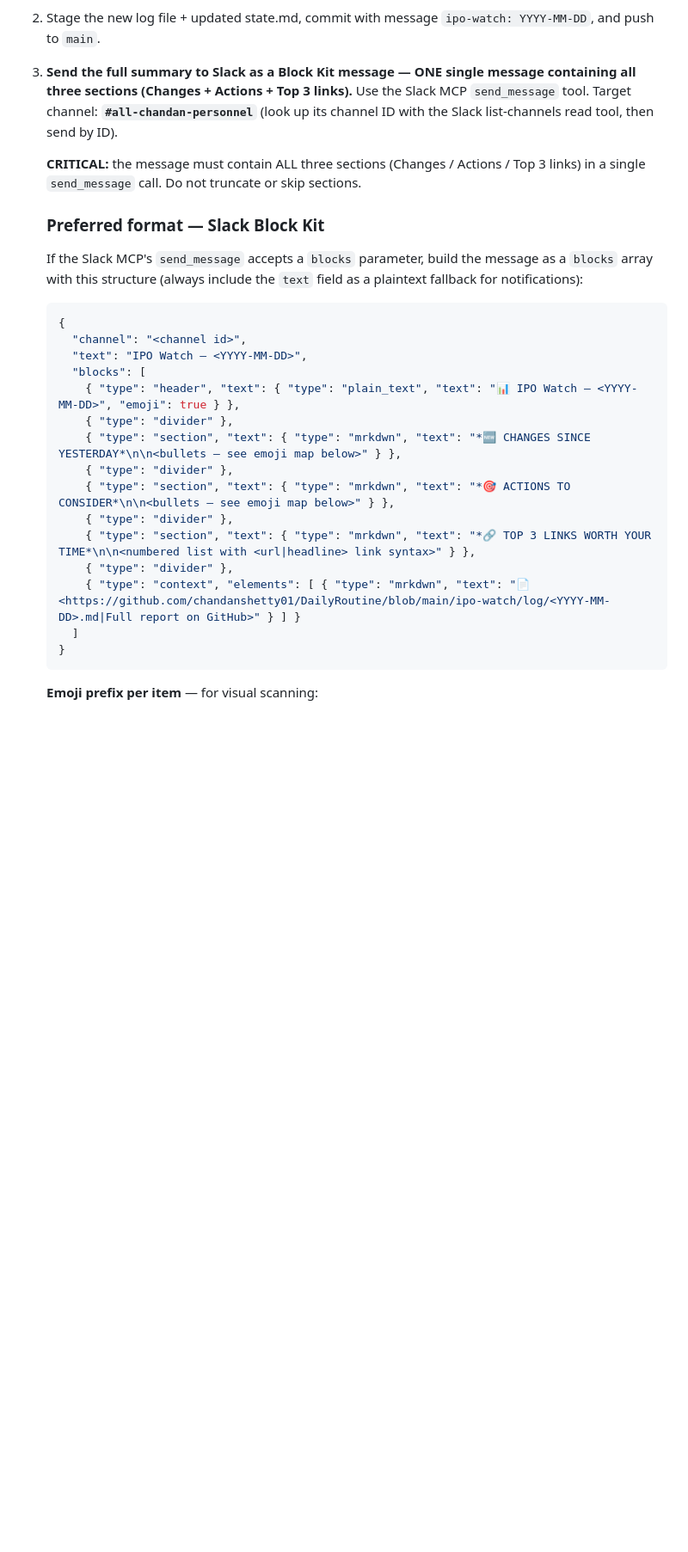
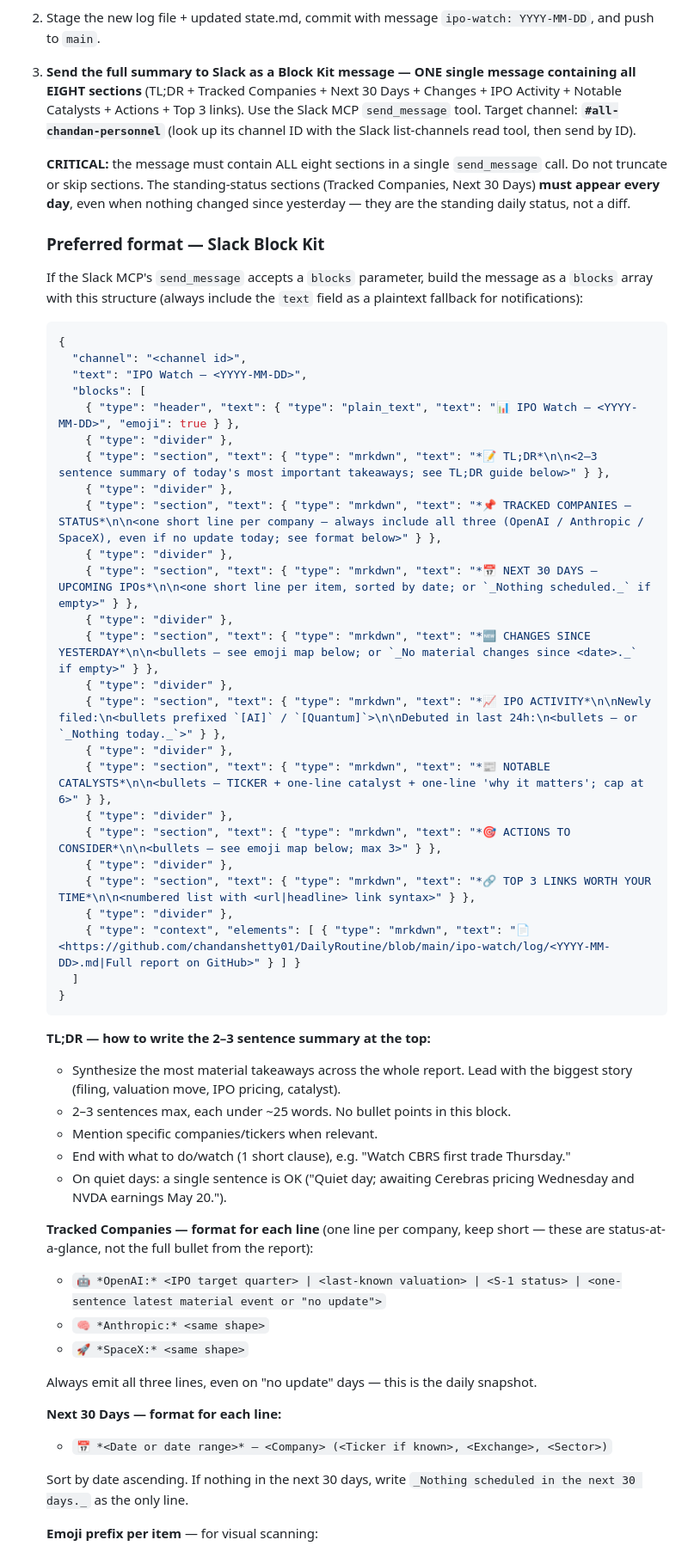
Before and after one commit to chandanshetty01/DailyRoutine, a Markdown page: ipo-watch/PROMPT.md, the part around one of its changes. Shown at 86% size. Drawn GitHub-style; blank space fills up the shorter version.

````diff
--- a/ipo-watch/PROMPT.md
+++ b/ipo-watch/PROMPT.md
@@ -157,9 +161,9 @@ If a section other than "Next 30 Days" has no items, write `_Nothing today._`
    - **Notes for next run** — short, run-specific reminders for tomorrow (e.g. "CBRS prices tonight — capture first trade").
 2. Stage the new log file + updated state.md, commit with message `ipo-watch: YYYY-MM-DD`, and push to `main`.
 
-3. **Send the full summary to Slack as a Block Kit message — ONE single message containing all three sections (Changes + Actions + Top 3 links).** Use the Slack MCP `send_message` tool. Target channel: **`#all-chandan-personnel`** (look up its channel ID with the Slack list-channels read tool, then send by ID).
+3. **Send the full summary to Slack as a Block Kit message — ONE single message containing all EIGHT sections** (TL;DR + Tracked Companies + Next 30 Days + Changes + IPO Activity + Notable Catalysts + Actions + Top 3 links). Use the Slack MCP `send_message` tool. Target channel: **`#all-chandan-personnel`** (look up its channel ID with the Slack list-channels read tool, then send by ID).
 
-   **CRITICAL:** the message must contain ALL three sections (Changes / Actions / Top 3 links) in a single `send_message` call. Do not truncate or skip sections.
+   **CRITICAL:** the message must contain ALL eight sections in a single `send_message` call. Do not truncate or skip sections. The standing-status sections (Tracked Companies, Next 30 Days) **must appear every day**, even when nothing changed since yesterday — they are the standing daily status, not a diff.
 
    ### Preferred format — Slack Block Kit
 
@@ -172,9 +176,19 @@ If a section other than "Next 30 Days" has no items, write `_Nothing today._`
      "blocks": [
        { "type": "header", "text": { "type": "plain_text", "text": "📊 IPO Watch — <YYYY-MM-DD>", "emoji": true } },
        { "type": "divider" },
-       { "type": "section", "text": { "type": "mrkdwn", "text": "*🆕 CHANGES SINCE YESTERDAY*\n\n<bullets — see emoji map below>" } },
+       { "type": "section", "text": { "type": "mrkdwn", "text": "*📝 TL;DR*\n\n<2–3 sentence summary of today's most important takeaways; see TL;DR guide below>" } },
        { "type": "divider" },
-       { "type": "section", "text": { "type": "mrkdwn", "text": "*🎯 ACTIONS TO CONSIDER*\n\n<bullets — see emoji map below>" } },
+       { "type": "section", "text": { "type": "mrkdwn", "text": "*📌 TRACKED COMPANIES — STATUS*\n\n<one short line per company — always include all three (OpenAI / Anthropic / SpaceX), even if no update today; see format below>" } },
+       { "type": "divider" },
+       { "type": "section", "text": { "type": "mrkdwn", "text": "*📅 NEXT 30 DAYS — UPCOMING IPOs*\n\n<one short line per item, sorted by date; or `_Nothing scheduled._` if empty>" } },
+       { "type": "divider" },
+       { "type": "section", "text": { "type": "mrkdwn", "text": "*🆕 CHANGES SINCE YESTERDAY*\n\n<bullets — see emoji map below; or `_No material changes since <date>._` if empty>" } },
+       { "type": "divider" },
+       { "type": "section", "text": { "type": "mrkdwn", "text": "*📈 IPO ACTIVITY*\n\nNewly filed:\n<bullets prefixed `[AI]` / `[Quantum]`>\n\nDebuted in last 24h:\n<bullets — or `_Nothing today._`>" } },
+       { "type": "divider" },
+       { "type": "section", "text": { "type": "mrkdwn", "text": "*📰 NOTABLE CATALYSTS*\n\n<bullets — TICKER + one-line catalyst + one-line 'why it matters'; cap at 6>" } },
+       { "type": "divider" },
+       { "type": "section", "text": { "type": "mrkdwn", "text": "*🎯 ACTIONS TO CONSIDER*\n\n<bullets — see emoji map below; max 3>" } },
        { "type": "divider" },
        { "type": "section", "text": { "type": "mrkdwn", "text": "*🔗 TOP 3 LINKS WORTH YOUR TIME*\n\n<numbered list with <url|headline> link syntax>" } },
        { "type": "divider" },
@@ -182,6 +196,28 @@ If a section other than "Next 30 Days" has no items, write `_Nothing today._`
      ]
    }
    ```
+
+   **TL;DR — how to write the 2–3 sentence summary at the top:**
+
+   - Synthesize the most material takeaways across the whole report. Lead with the biggest story (filing, valuation move, IPO pricing, catalyst).
+   - 2–3 sentences max, each under ~25 words. No bullet points in this block.
+   - Mention specific companies/tickers when relevant.
+   - End with what to do/watch (1 short clause), e.g. "Watch CBRS first trade Thursday."
+   - On quiet days: a single sentence is OK ("Quiet day; awaiting Cerebras pricing Wednesday and NVDA earnings May 20.").
+
+   **Tracked Companies — format for each line** (one line per company, keep short — these are status-at-a-glance, not the full bullet from the report):
+
+   - `🤖 *OpenAI:* <IPO target quarter> | <last-known valuation> | <S-1 status> | <one-sentence latest material event or "no update">`
+   - `🧠 *Anthropic:* <same shape>`
+   - `🚀 *SpaceX:* <same shape>`
+
+   Always emit all three lines, even on "no update" days — this is the daily snapshot.
+
+   **Next 30 Days — format for each line:**
+
+   - `📅 *<Date or date range>* — <Company> (<Ticker if known>, <Exchange>, <Sector>)`
+
+   Sort by date ascending. If nothing in the next 30 days, write `_Nothing scheduled in the next 30 days._` as the only line.
 
    **Emoji prefix per item** — for visual scanning:
 
````
Also changed, not shown: other parts of ipo-watch/PROMPT.md (+34 -1 lines), ipo-watch/PROMPT-MONTHLY.md (+9 -3 lines).
